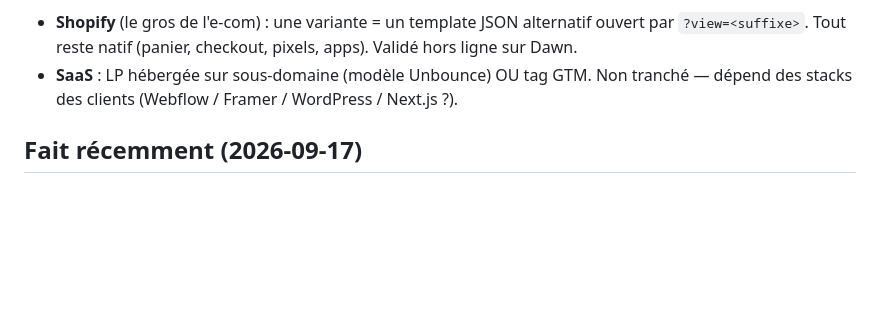
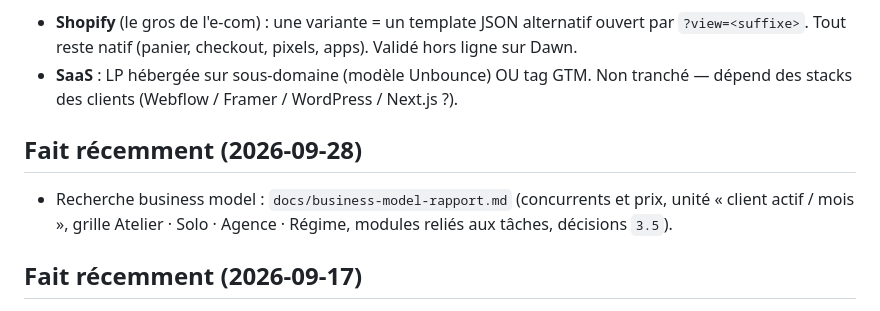
Before and after one commit to Sc4rville/lpws, a Markdown page: session.md, the part around the change. Rendered like a GitHub page; blank space fills up the shorter version.

```diff
--- a/session.md
+++ b/session.md
@@ -14,6 +14,10 @@ plateforme ; le **contrat** (hypothèse + diagnostic + éditions en verbes) rest
   `?view=<suffixe>`. Tout reste natif (panier, checkout, pixels, apps). Validé hors ligne sur Dawn.
 - **SaaS** : LP hébergée sur sous-domaine (modèle Unbounce) OU tag GTM. Non tranché — dépend des
   stacks des clients (Webflow / Framer / WordPress / Next.js ?).
+
+## Fait récemment (2026-09-28)
+- Recherche business model : `docs/business-model-rapport.md` (concurrents et prix, unité « client
+  actif / mois », grille Atelier · Solo · Agence · Régime, modules reliés aux tâches, décisions `3.5`).
 
 ## Fait récemment (2026-09-17)
 - `apply` : cinq verbes (set · remove · move · swap · duplicate), ancres de section `s<n>` posées
```
Also changed, not shown: docs/business-model-rapport.md (added, +309 -0 lines), docs/feuille-de-route.md (+1 -0 lines).
